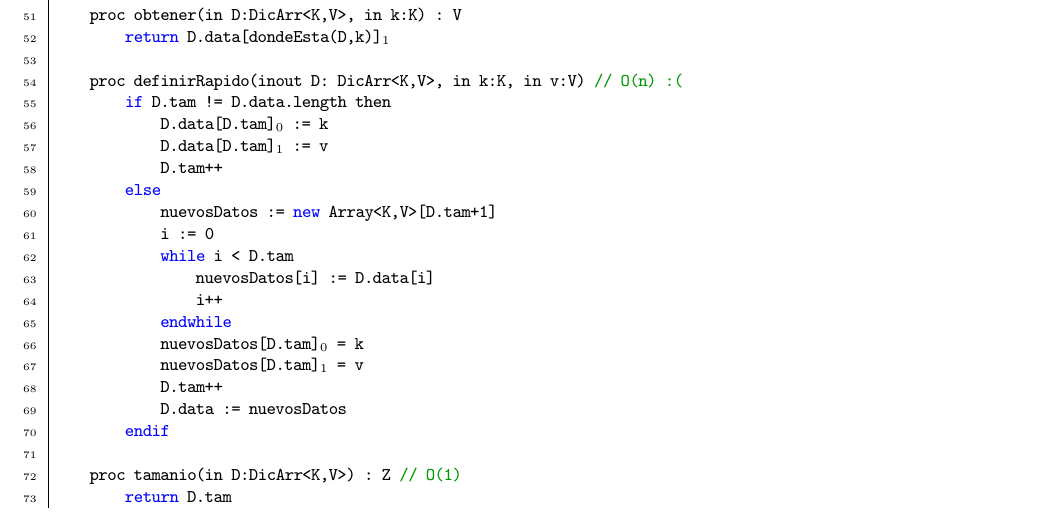
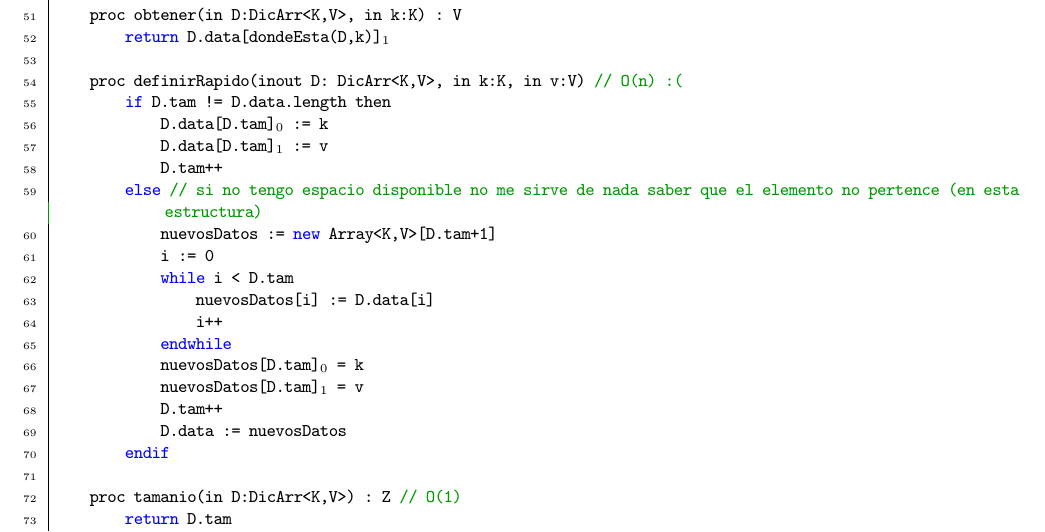
Before and after one commit to santiagodeluca/Algo-2, a LaTeX document (TP1/ejemplo_tp/AED2_practica6.tex): part of page 9 of 10, cut so that both start at the same text. Compiled offline with pdfLaTeX.

Commit message:
practica 6 aed2 mod

```diff
--- a/TP1/ejemplo_tp/AED2_practica6.tex
+++ b/TP1/ejemplo_tp/AED2_practica6.tex
@@ -637,7 +637,7 @@ El TAD Diccionario está observado con un diccionario dict.
 			D.data[D.tam]$_0$ := k
 			D.data[D.tam]$_1$ := v
 			D.tam++
-		else
+		else // si no tengo espacio disponible no me sirve de nada saber que el elemento no pertence (en esta estructura)
 			nuevosDatos := new Array<K,V>[D.tam+1]
 			i := 0
 			while i < D.tam
```
